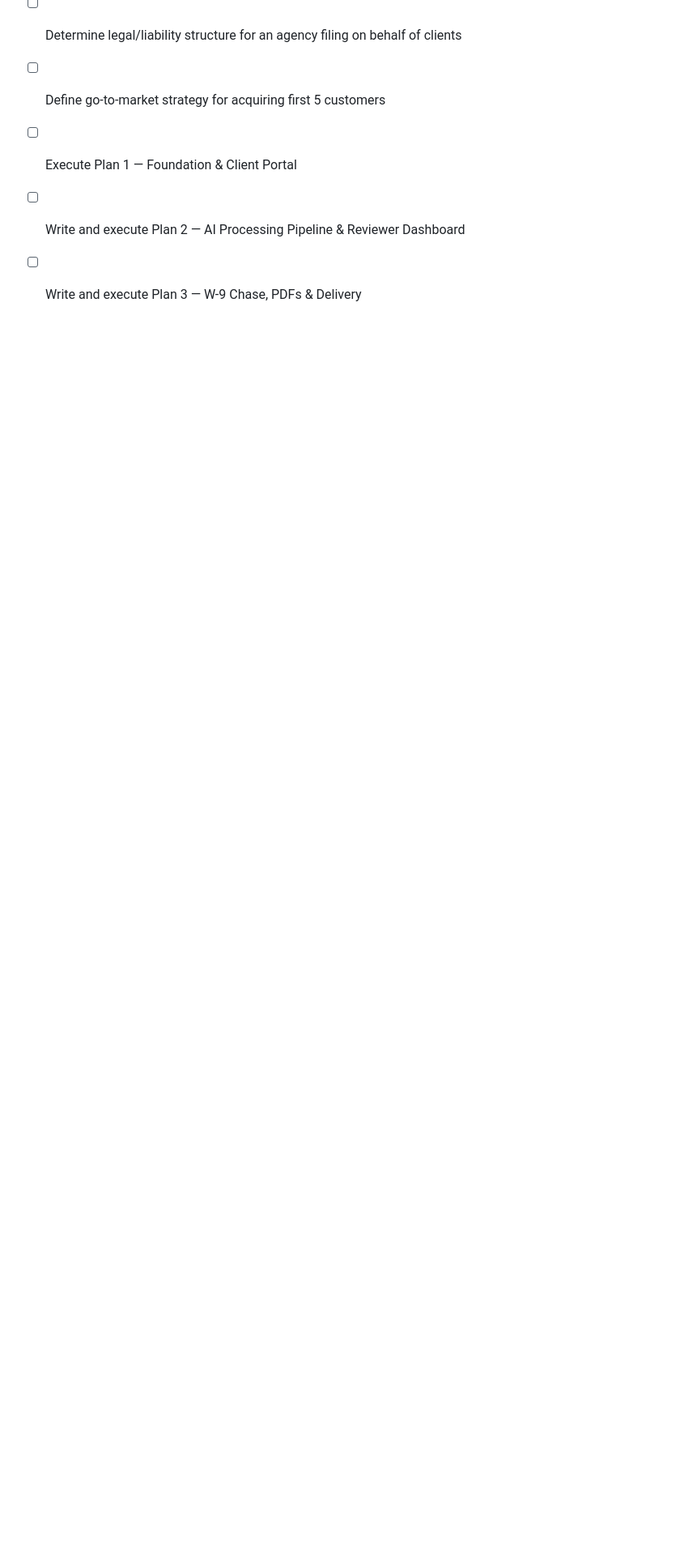
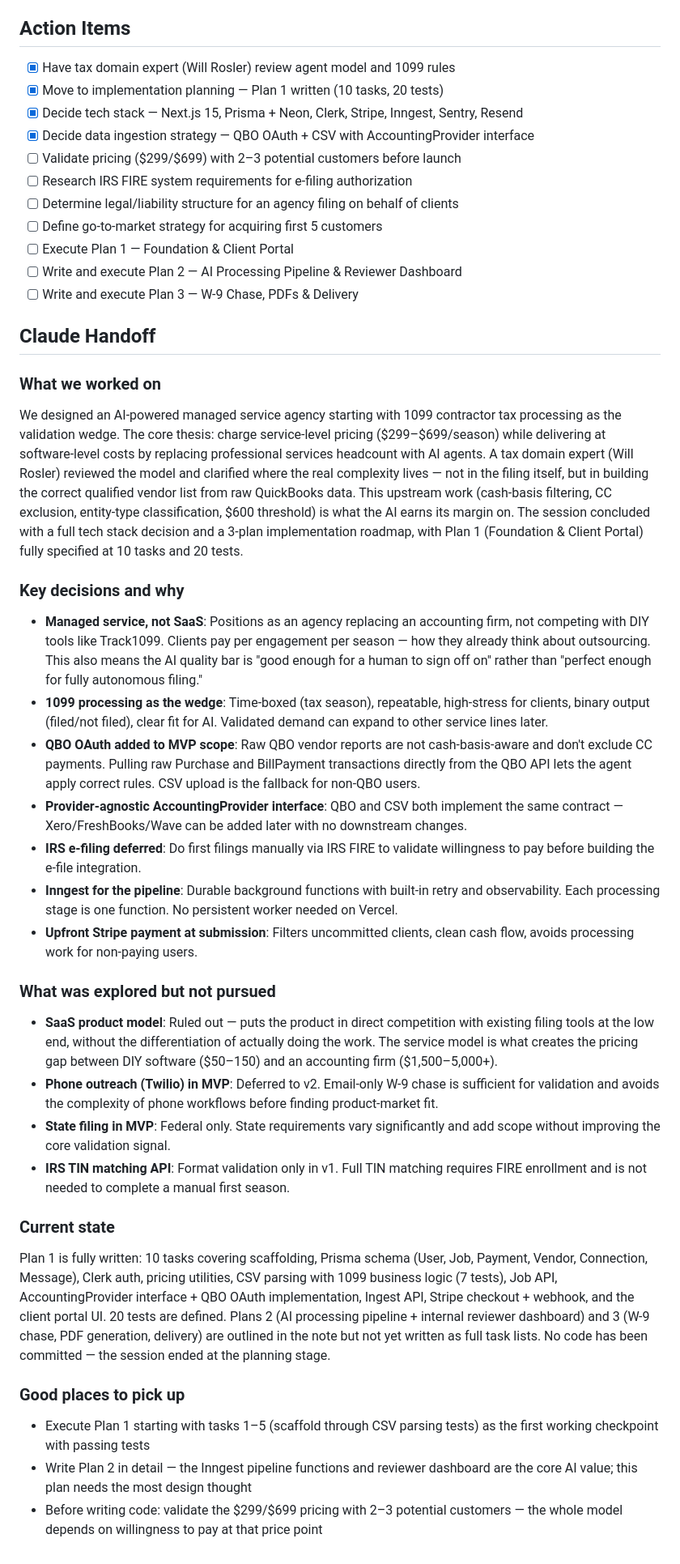
Before and after one commit to chastep/notes, a Markdown page: 2026-05-22-b8ddb520.md, the part around one of its changes. Shown at 81% size. Rendered like a GitHub page; blank space fills up the shorter version.

Commit message:
Update note 2026-05-22-b8ddb520

```diff
--- a/2026-05-22-b8ddb520.md
+++ b/2026-05-22-b8ddb520.md
@@ -449,3 +449,31 @@ Three sequential plans. Each produces working, testable software on its own.
 - [ ] Execute Plan 1 — Foundation & Client Portal
 - [ ] Write and execute Plan 2 — AI Processing Pipeline & Reviewer Dashboard
 - [ ] Write and execute Plan 3 — W-9 Chase, PDFs & Delivery
+
+## Claude Handoff
+
+### What we worked on
+We designed an AI-powered managed service agency starting with 1099 contractor tax processing as the validation wedge. The core thesis: charge service-level pricing ($299–$699/season) while delivering at software-level costs by replacing professional services headcount with AI agents. A tax domain expert (Will Rosler) reviewed the model and clarified where the real complexity lives — not in the filing itself, but in building the correct qualified vendor list from raw QuickBooks data. This upstream work (cash-basis filtering, CC exclusion, entity-type classification, $600 threshold) is what the AI earns its margin on. The session concluded with a full tech stack decision and a 3-plan implementation roadmap, with Plan 1 (Foundation & Client Portal) fully specified at 10 tasks and 20 tests.
+
+### Key decisions and why
+- **Managed service, not SaaS**: Positions as an agency replacing an accounting firm, not competing with DIY tools like Track1099. Clients pay per engagement per season — how they already think about outsourcing. This also means the AI quality bar is "good enough for a human to sign off on" rather than "perfect enough for fully autonomous filing."
+- **1099 processing as the wedge**: Time-boxed (tax season), repeatable, high-stress for clients, binary output (filed/not filed), clear fit for AI. Validated demand can expand to other service lines later.
+- **QBO OAuth added to MVP scope**: Raw QBO vendor reports are not cash-basis-aware and don't exclude CC payments. Pulling raw Purchase and BillPayment transactions directly from the QBO API lets the agent apply correct rules. CSV upload is the fallback for non-QBO users.
+- **Provider-agnostic AccountingProvider interface**: QBO and CSV both implement the same contract — Xero/FreshBooks/Wave can be added later with no downstream changes.
+- **IRS e-filing deferred**: Do first filings manually via IRS FIRE to validate willingness to pay before building the e-file integration.
+- **Inngest for the pipeline**: Durable background functions with built-in retry and observability. Each processing stage is one function. No persistent worker needed on Vercel.
+- **Upfront Stripe payment at submission**: Filters uncommitted clients, clean cash flow, avoids processing work for non-paying users.
+
+### What was explored but not pursued
+- **SaaS product model**: Ruled out — puts the product in direct competition with existing filing tools at the low end, without the differentiation of actually doing the work. The service model is what creates the pricing gap between DIY software ($50–150) and an accounting firm ($1,500–5,000+).
+- **Phone outreach (Twilio) in MVP**: Deferred to v2. Email-only W-9 chase is sufficient for validation and avoids the complexity of phone workflows before finding product-market fit.
+- **State filing in MVP**: Federal only. State requirements vary significantly and add scope without improving the core validation signal.
+- **IRS TIN matching API**: Format validation only in v1. Full TIN matching requires FIRE enrollment and is not needed to complete a manual first season.
+
+### Current state
+Plan 1 is fully written: 10 tasks covering scaffolding, Prisma schema (User, Job, Payment, Vendor, Connection, Message), Clerk auth, pricing utilities, CSV parsing with 1099 business logic (7 tests), Job API, AccountingProvider interface + QBO OAuth implementation, Ingest API, Stripe checkout + webhook, and the client portal UI. 20 tests are defined. Plans 2 (AI processing pipeline + internal reviewer dashboard) and 3 (W-9 chase, PDF generation, delivery) are outlined in the note but not yet written as full task lists. No code has been committed — the session ended at the planning stage.
+
+### Good places to pick up
+- Execute Plan 1 starting with tasks 1–5 (scaffold through CSV parsing tests) as the first working checkpoint with passing tests
+- Write Plan 2 in detail — the Inngest pipeline functions and reviewer dashboard are the core AI value; this plan needs the most design thought
+- Before writing code: validate the $299/$699 pricing with 2–3 potential customers — the whole model depends on willingness to pay at that price point
```
Also changed, not shown: other parts of 2026-05-22-b8ddb520.md (+1 -1 lines).
